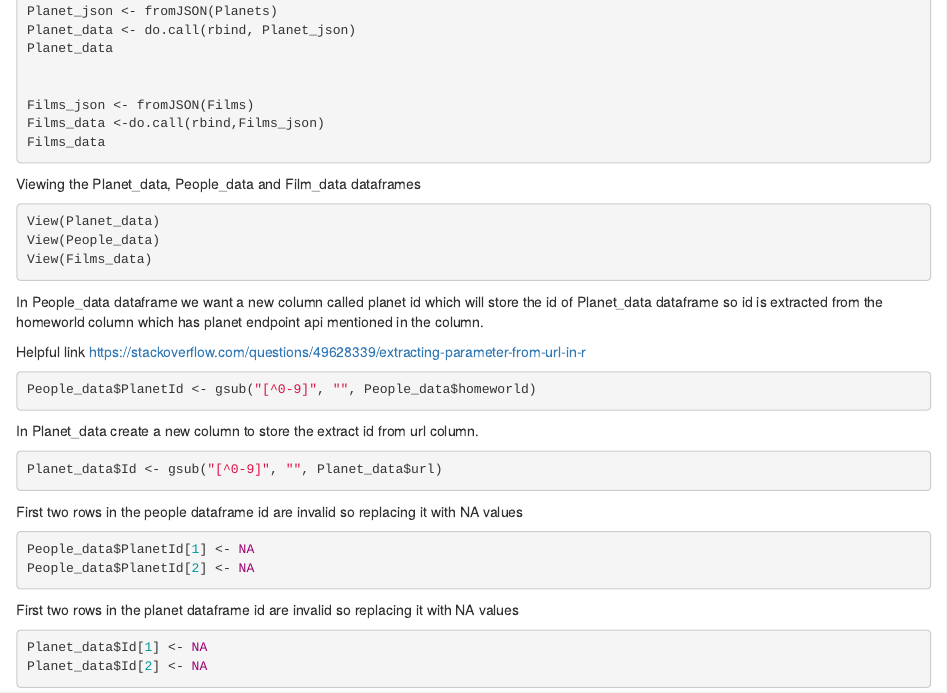
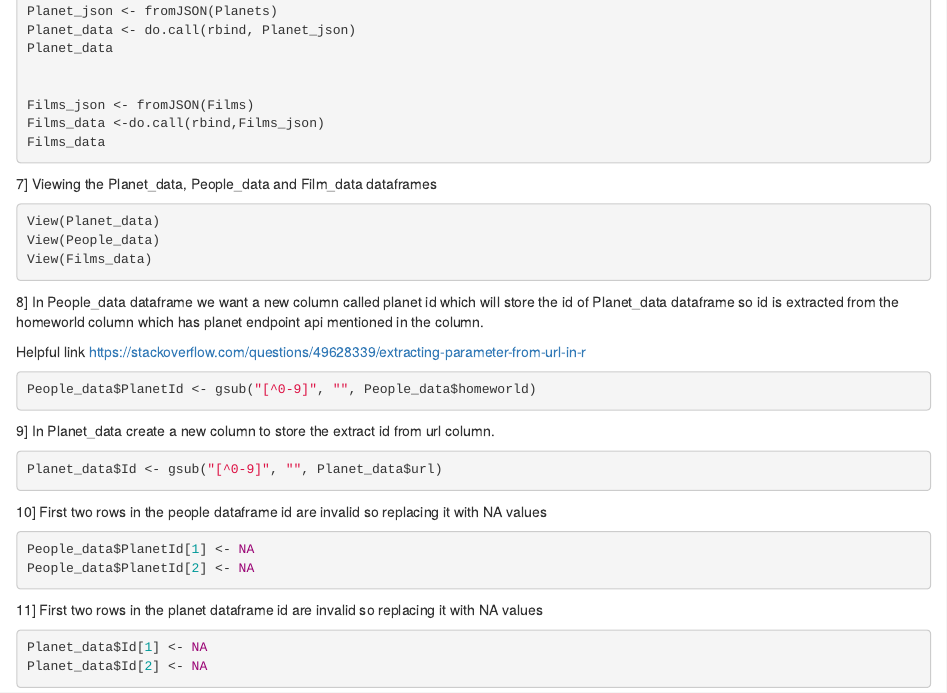
Before and after one commit to Madhuri-Dilliker/myrepo-, an R Markdown document (Week 1 Starwars api.Rmd): the page in a window 1100 px wide, from 1100 px down. Rendered offline with R 4.5, knitr and Pandoc, with nearby package versions; the code chunks are not run, so their results and figures are left out.

Commit message:
Initial commit

````diff
--- a/Week 1 Starwars api.Rmd
+++ b/Week 1 Starwars api.Rmd
@@ -78,7 +78,7 @@ Films_json <- fromJSON(Films)
 Films_data <-do.call(rbind,Films_json)
 Films_data
 ```
-Viewing the Planet_data, People_data and Film_data dataframes
+7] Viewing the Planet_data, People_data and Film_data dataframes
 
 ```{r}
 View(Planet_data)
@@ -86,7 +86,7 @@ View(People_data)
 View(Films_data)
 ```
 
-In People_data dataframe we want a new column called planet id which will store the id of Planet_data dataframe so id is extracted from the homeworld column which has planet endpoint api mentioned in the column.
+8] In People_data dataframe we want a new column called planet id which will store the id of Planet_data dataframe so id is extracted from the homeworld column which has planet endpoint api mentioned in the column.
 
 Helpful link
 https://stackoverflow.com/questions/49628339/extracting-parameter-from-url-in-r
@@ -95,13 +95,13 @@ https://stackoverflow.com/questions/49628339/extracting-parameter-from-url-in-r
 People_data$PlanetId <- gsub("[^0-9]", "", People_data$homeworld)
 ```
 
-In Planet_data create a new column to store the extract id from url column.
+9] In Planet_data create a new column to store the extract id from url column.
 
 ```{r}
 Planet_data$Id <- gsub("[^0-9]", "", Planet_data$url)
 ```
 
-First two rows in the people dataframe id are invalid so replacing it with NA values
+10] First two rows in the people dataframe id are invalid so replacing it with NA values
 
 ```{r}
 People_data$PlanetId[1] <- NA
@@ -110,7 +110,7 @@ People_data$PlanetId[2] <- NA
 ```
 
 
-First two rows in the planet dataframe id are invalid so replacing it with NA values
+11] First two rows in the planet dataframe id are invalid so replacing it with NA values
 
 
 ```{r}
````
